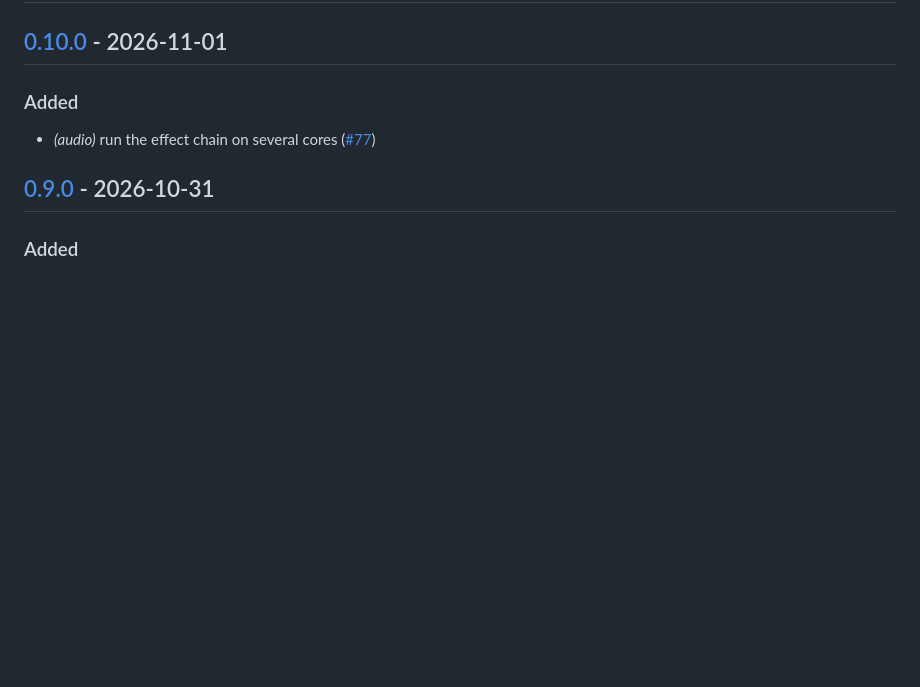
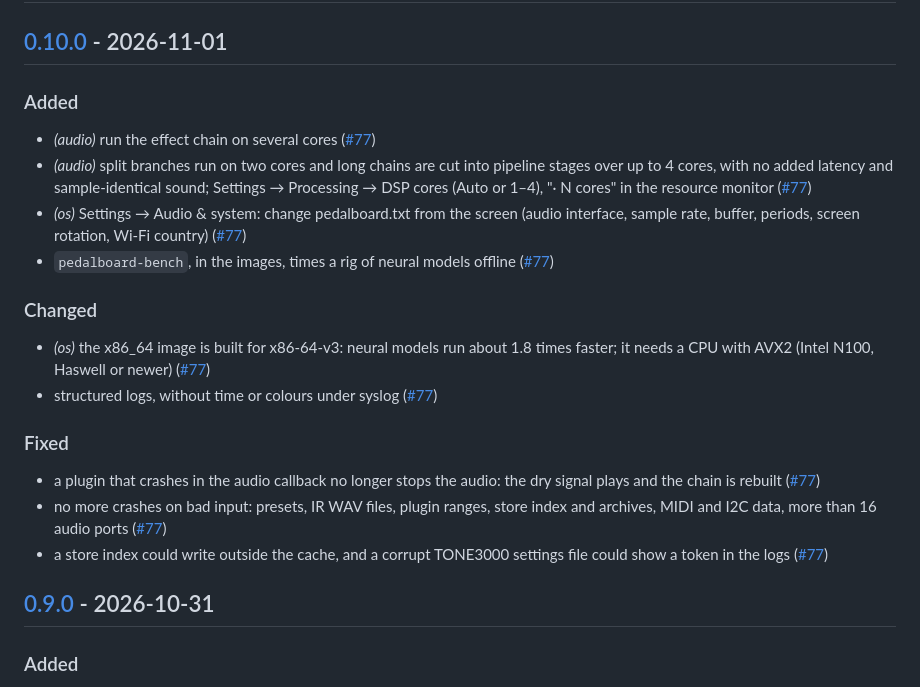
Before and after one commit to Siryu6/OpenRig, a Markdown page: CHANGELOG.md, the part around the change. Rendered like a GitHub page; blank space fills up the shorter version.

Commit message:
docs: complete the 0.10.0 changelog

```diff
--- a/CHANGELOG.md
+++ b/CHANGELOG.md
@@ -12,6 +12,20 @@ and this project adheres to [Semantic Versioning](https://semver.org/spec/v2.0.0
 ### Added
 
 - *(audio)* run the effect chain on several cores ([#77](https://github.com/Siryu6/OpenRig/pull/77))
+- *(audio)* split branches run on two cores and long chains are cut into pipeline stages over up to 4 cores, with no added latency and sample-identical sound; Settings → Processing → DSP cores (Auto or 1–4), "· N cores" in the resource monitor ([#77](https://github.com/Siryu6/OpenRig/pull/77))
+- *(os)* Settings → Audio & system: change pedalboard.txt from the screen (audio interface, sample rate, buffer, periods, screen rotation, Wi-Fi country) ([#77](https://github.com/Siryu6/OpenRig/pull/77))
+- `pedalboard-bench`, in the images, times a rig of neural models offline ([#77](https://github.com/Siryu6/OpenRig/pull/77))
+
+### Changed
+
+- *(os)* the x86_64 image is built for x86-64-v3: neural models run about 1.8 times faster; it needs a CPU with AVX2 (Intel N100, Haswell or newer) ([#77](https://github.com/Siryu6/OpenRig/pull/77))
+- structured logs, without time or colours under syslog ([#77](https://github.com/Siryu6/OpenRig/pull/77))
+
+### Fixed
+
+- a plugin that crashes in the audio callback no longer stops the audio: the dry signal plays and the chain is rebuilt ([#77](https://github.com/Siryu6/OpenRig/pull/77))
+- no more crashes on bad input: presets, IR WAV files, plugin ranges, store index and archives, MIDI and I2C data, more than 16 audio ports ([#77](https://github.com/Siryu6/OpenRig/pull/77))
+- a store index could write outside the cache, and a corrupt TONE3000 settings file could show a token in the logs ([#77](https://github.com/Siryu6/OpenRig/pull/77))
 
 ## [0.9.0](https://github.com/Siryu6/OpenRig/compare/v0.8.0...v0.9.0) - 2026-10-31
 
```
